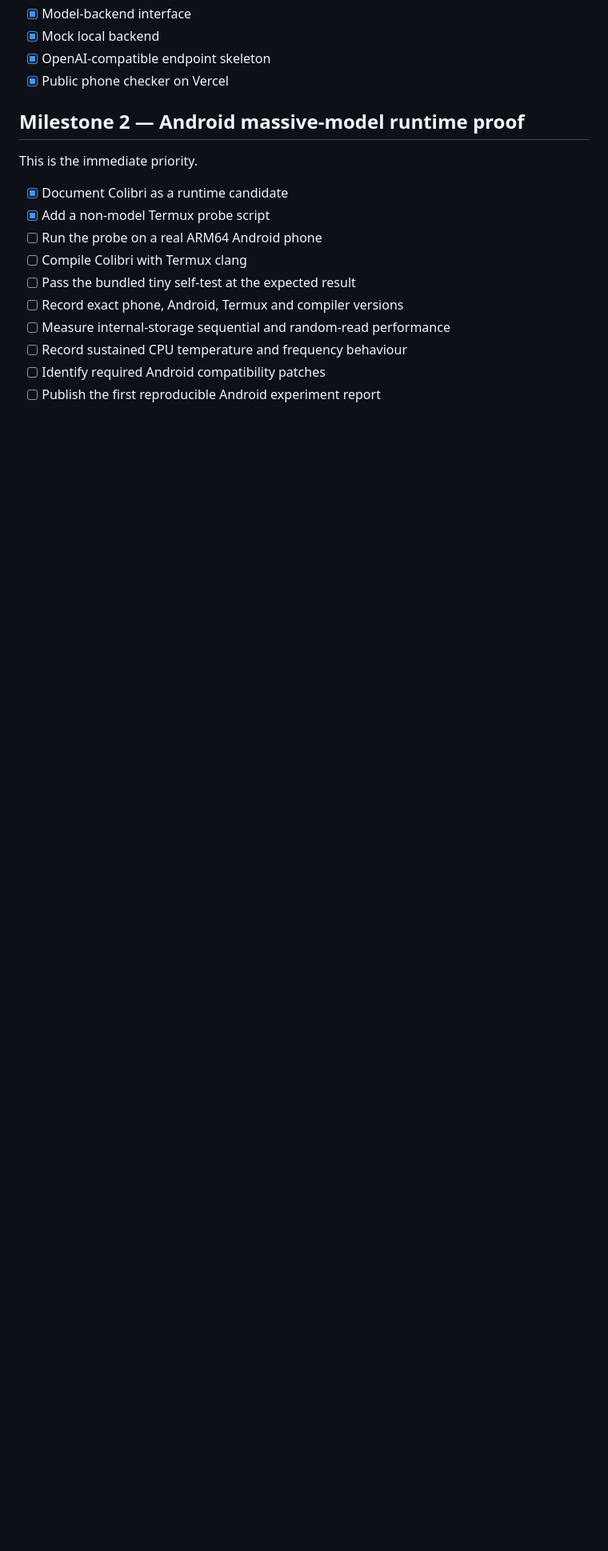
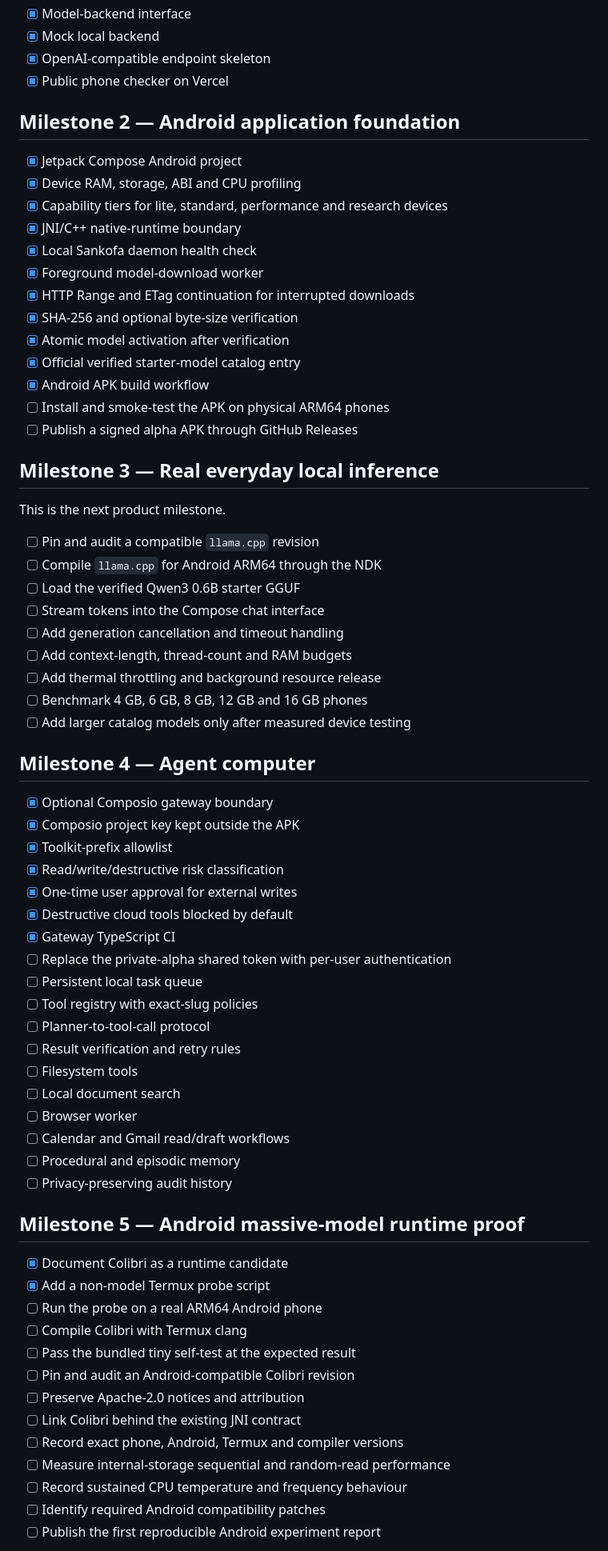
Before and after one commit to aiwithenoch/Sankofa-Mini-PC-Android-, a Markdown page: docs/ROADMAP.md, the part around one of its changes. Shown at 80% size. Rendered like a GitHub page; blank space fills up the shorter version.

Commit message:
docs: update roadmap for Android agentic MVP

```diff
--- a/docs/ROADMAP.md
+++ b/docs/ROADMAP.md
@@ -14,15 +14,67 @@ Sankofa uses proof-driven milestones. A task is complete only when the repositor
 - [x] OpenAI-compatible endpoint skeleton
 - [x] Public phone checker on Vercel
 
-## Milestone 2 — Android massive-model runtime proof
+## Milestone 2 — Android application foundation
 
-This is the immediate priority.
+- [x] Jetpack Compose Android project
+- [x] Device RAM, storage, ABI and CPU profiling
+- [x] Capability tiers for lite, standard, performance and research devices
+- [x] JNI/C++ native-runtime boundary
+- [x] Local Sankofa daemon health check
+- [x] Foreground model-download worker
+- [x] HTTP Range and ETag continuation for interrupted downloads
+- [x] SHA-256 and optional byte-size verification
+- [x] Atomic model activation after verification
+- [x] Official verified starter-model catalog entry
+- [x] Android APK build workflow
+- [ ] Install and smoke-test the APK on physical ARM64 phones
+- [ ] Publish a signed alpha APK through GitHub Releases
+
+## Milestone 3 — Real everyday local inference
+
+This is the next product milestone.
+
+- [ ] Pin and audit a compatible `llama.cpp` revision
+- [ ] Compile `llama.cpp` for Android ARM64 through the NDK
+- [ ] Load the verified Qwen3 0.6B starter GGUF
+- [ ] Stream tokens into the Compose chat interface
+- [ ] Add generation cancellation and timeout handling
+- [ ] Add context-length, thread-count and RAM budgets
+- [ ] Add thermal throttling and background resource release
+- [ ] Benchmark 4 GB, 6 GB, 8 GB, 12 GB and 16 GB phones
+- [ ] Add larger catalog models only after measured device testing
+
+## Milestone 4 — Agent computer
+
+- [x] Optional Composio gateway boundary
+- [x] Composio project key kept outside the APK
+- [x] Toolkit-prefix allowlist
+- [x] Read/write/destructive risk classification
+- [x] One-time user approval for external writes
+- [x] Destructive cloud tools blocked by default
+- [x] Gateway TypeScript CI
+- [ ] Replace the private-alpha shared token with per-user authentication
+- [ ] Persistent local task queue
+- [ ] Tool registry with exact-slug policies
+- [ ] Planner-to-tool-call protocol
+- [ ] Result verification and retry rules
+- [ ] Filesystem tools
+- [ ] Local document search
+- [ ] Browser worker
+- [ ] Calendar and Gmail read/draft workflows
+- [ ] Procedural and episodic memory
+- [ ] Privacy-preserving audit history
+
+## Milestone 5 — Android massive-model runtime proof
 
 - [x] Document Colibri as a runtime candidate
 - [x] Add a non-model Termux probe script
 - [ ] Run the probe on a real ARM64 Android phone
 - [ ] Compile Colibri with Termux clang
 - [ ] Pass the bundled tiny self-test at the expected result
+- [ ] Pin and audit an Android-compatible Colibri revision
+- [ ] Preserve Apache-2.0 notices and attribution
+- [ ] Link Colibri behind the existing JNI contract
 - [ ] Record exact phone, Android, Termux and compiler versions
 - [ ] Measure internal-storage sequential and random-read performance
 - [ ] Record sustained CPU temperature and frequency behaviour
```
Also changed, not shown: other parts of docs/ROADMAP.md (+23 -29 lines).
